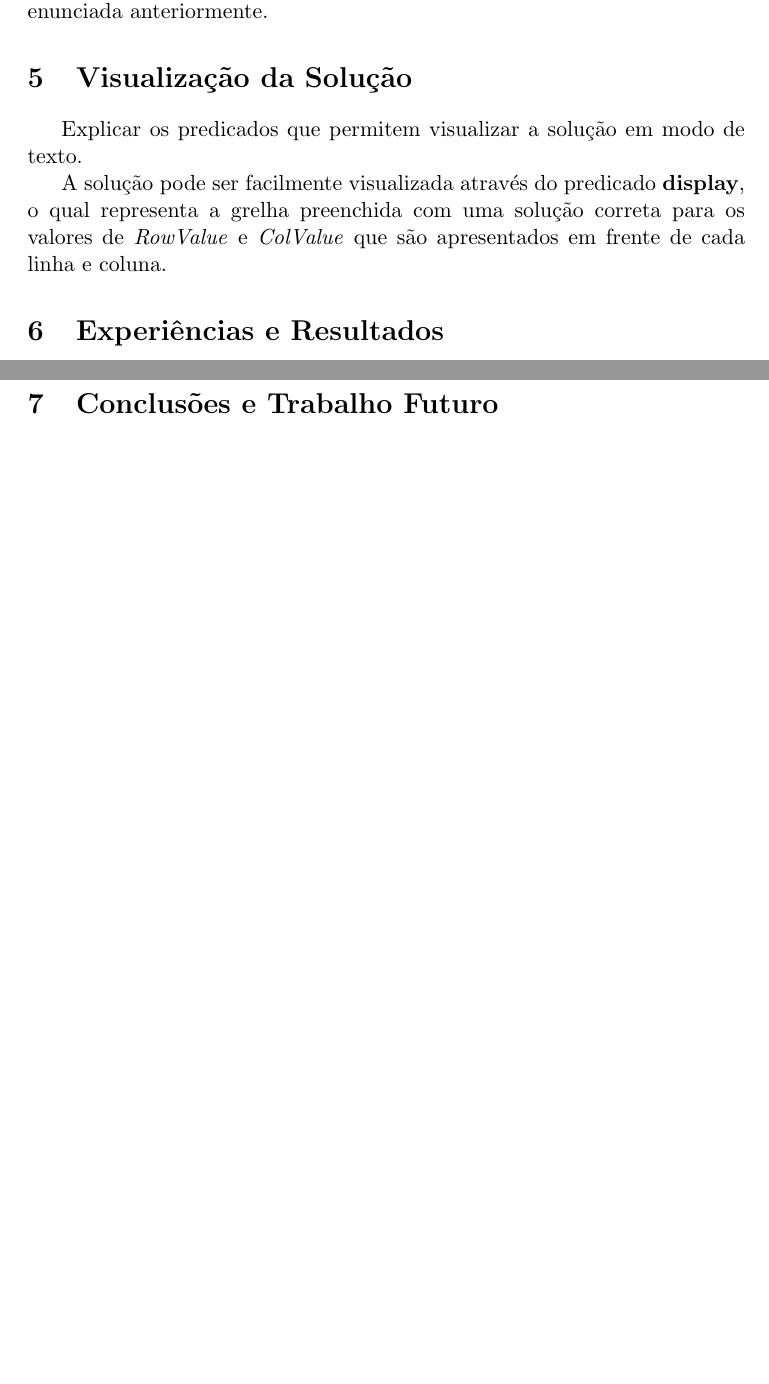
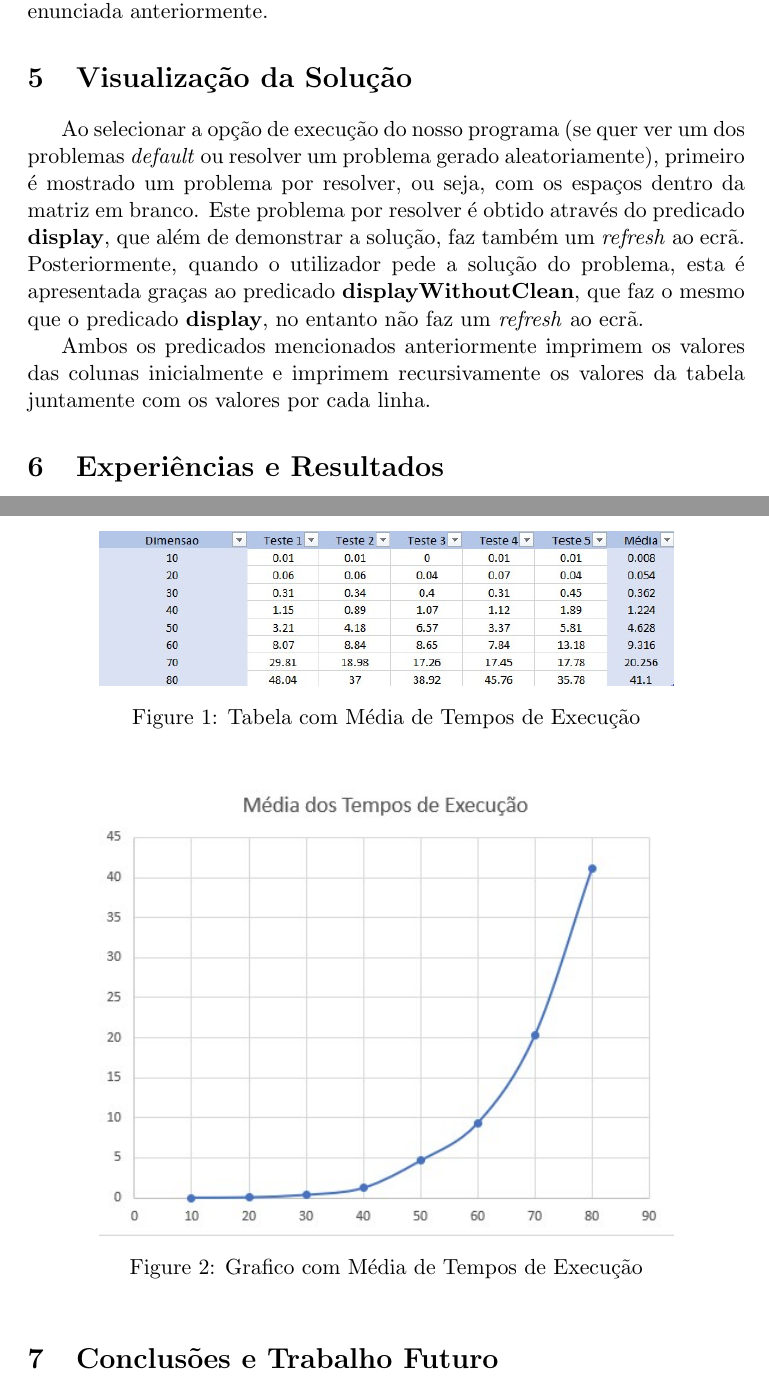
Before and after one commit to biam05/plog-proj, a LaTeX document (TP2/docs/report.tex): two parts of pages 6 and 7 of 7, joined at a grey line, cut so that both start at the same text, the shorter picture padded with empty space. Compiled offline with pdfLaTeX.

Commit message:
adicionei imagens ao report

```diff
--- a/TP2/docs/report.tex
+++ b/TP2/docs/report.tex
@@ -10,14 +10,6 @@
 \usepackage{listings}
 \usepackage{float}
 \usepackage{capt-of}
-
-\usepackage{harvard}
-\usepackage{hyperref}
-
-\usepackage{apacite}
-
-\bibliographystyle{apacite}
-\bibliography{References}
 
 \definecolor{mGreen}{rgb}{0,0.6,0}
 \definecolor{mGray}{rgb}{0.5,0.5,0.5}
@@ -196,11 +188,19 @@ Dado que apenas podem existir 2 números por linha e coluna, o domínio de ListO
 \textbf{multiplication\_restriction(ListOfLists,List)} Recebe uma Lista de Listas e verifica se o produto dos valores diferentes de zero de cada linha difere uma unidade em relação ao respetivo valor de uma Lista. Este predicado é evocado duas vezes, a primeira para \emph{ListOfList} e \emph{RowValues}, e a segunda para \emph{Transpose} e \emph{Colvalues}, garantindo que tanto o produto de uma linha como o de uma coluna cumprem a restrição da multiplicação enunciada anteriormente.
 
 
-\section{Visualização da Solução} Explicar os predicados que permitem
-visualizar a solução em modo de texto.
+\section{Visualização da Solução}
 
-A solução pode ser facilmente visualizada através do predicado \textbf{display}, o qual representa a grelha preenchida com uma solução correta para os valores de \emph{RowValue} e \emph{ColValue} que são apresentados em frente de cada linha e coluna.
+Ao selecionar a opção de execução do nosso programa (se quer ver um dos problemas
+\textit{default} ou resolver um problema gerado aleatoriamente), primeiro é
+mostrado um problema por resolver, ou seja, com os espaços dentro da matriz em branco.
+Este problema por resolver é obtido através do predicado \textbf{display}, que além
+de demonstrar a solução, faz também um \textit{refresh} ao ecrã.
+Posteriormente, quando o utilizador pede a solução do problema, esta é apresentada graças
+ao predicado \textbf{displayWithoutClean}, que faz o mesmo que o predicado \textbf{display},
+no entanto não faz um \textit{refresh} ao ecrã.
 
+Ambos os predicados mencionados anteriormente imprimem os valores das colunas inicialmente
+e imprimem recursivamente os valores da tabela juntamente com os valores por cada linha.
 
 \section{Experiências e Resultados}
 
@@ -210,6 +210,20 @@ diferentes dimensões e analisar os resultados obtidos.
 Embora Wrong Products seja um problema apresentado sobre a forma de uma matriz quadrada de dimensão 4, resolvemos este problema de decisão dinamicamente, sendo possível fazer variar a dimensão da grelha e obter as soluções existentes, se possível.
 
 Deste modo, executamos o problema com várias dimensões e verificamos que ...(acrescentar aqui algo após se terminaro projeto e fizer os gráficos)
+
+\begin{figure}[h!]
+	\begin{center}
+		\includegraphics[width=0.8\textwidth]{tabela-normal.jpg}
+		\caption{Tabela com Média de Tempos de Execução}
+	\end{center}
+\end{figure}
+
+\begin{figure}[h!]
+	\begin{center}
+		\includegraphics[width=0.8\textwidth]{grafico-normal.jpg}
+		\caption{Grafico com Média de Tempos de Execução}
+	\end{center}
+\end{figure}
 
 \subsection{Estratégias de Pesquisa} Devem ser testadas diferentes estratégias de pesquisa
 (heurísticas de escolha de variável e de valor), comparando os resultados obtidos.
```
Also changed, not shown: TP2/docs/grafico-normal.jpg (added), TP2/docs/report.pdf, TP2/docs/tabela-normal.jpg (added), TP2/docs/report.tex (1 more changed lines), 1 other file.
